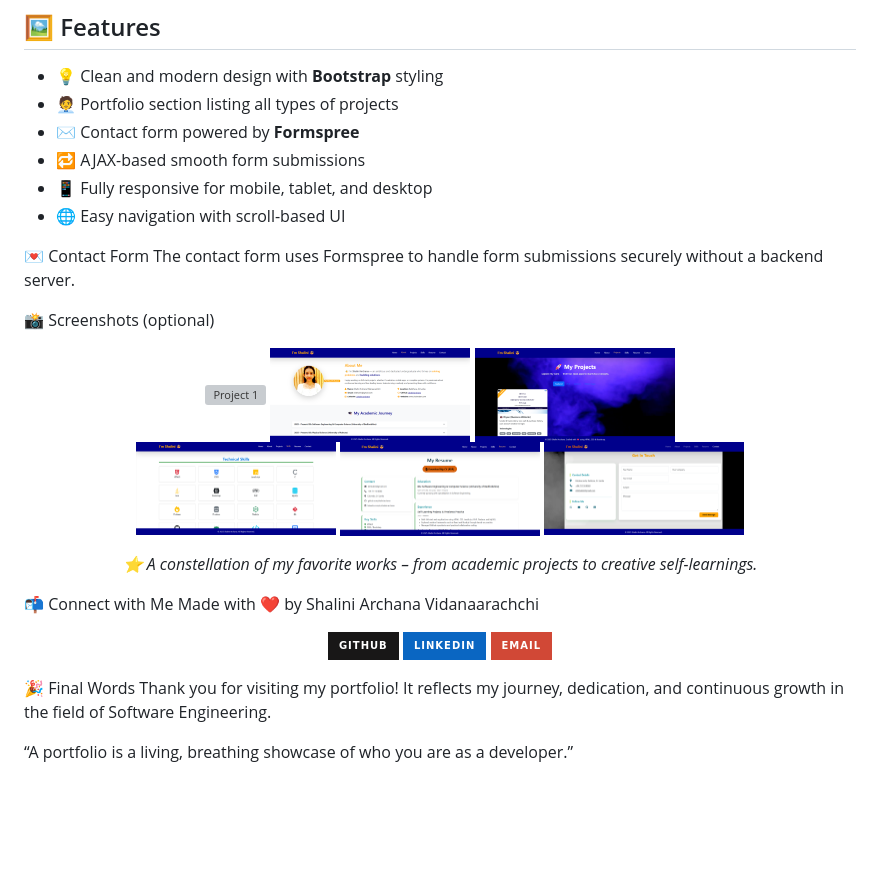
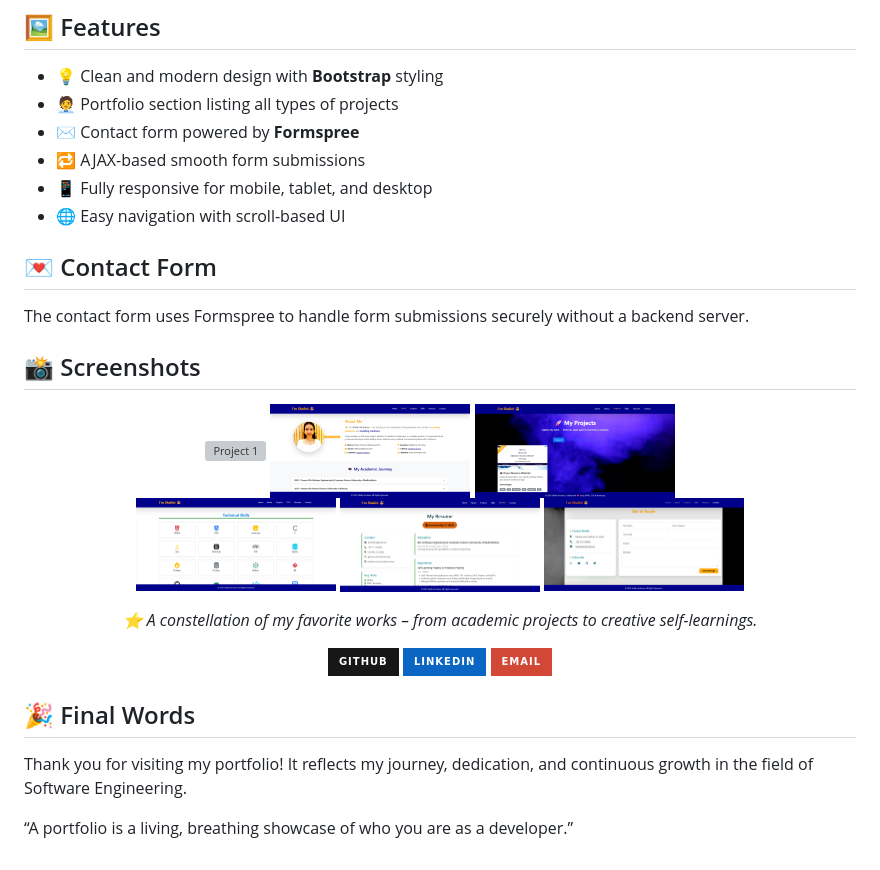
Before and after one commit to shaliniarchana/Portfolio-Shalini-Archana, a Markdown page: README.md, the part around the change. GitHub-like rendering; badges without logos; blank space fills up the shorter version; grey boxes are pictures that could not be loaded.

```diff
--- a/README.md
+++ b/README.md
@@ -36,10 +36,10 @@ The site reflects my skills, achievements, and journey as a student and develope
 - 🌐 Easy navigation with scroll-based UI
 
 
-💌 Contact Form
+## 💌 Contact Form
 The contact form uses Formspree to handle form submissions securely without a backend server.
 
-📸 Screenshots (optional)
+## 📸 Screenshots
 <p align="center">
   <img src="screenshots/1.png" width="200" style="margin:10px;" alt="Project 1" />
   <img src="screenshots/2.png" width="200" style="margin:10px;" alt="Project 2" />
@@ -54,14 +54,10 @@ The contact form uses Formspree to handle form submissions securely without a ba
   <em>⭐ A constellation of my favorite works – from academic projects to creative self-learnings.</em>
 </p>
 
-
-📬 Connect with Me
-Made with ❤️ by Shalini Archana Vidanaarachchi
-
 <p align="center"> <a href="https://github.com/shaliniarchana" target="_blank" rel="noopener noreferrer"> <img alt="GitHub" src="https://img.shields.io/badge/GitHub-181717?style=for-the-badge&logo=github&logoColor=white" /> </a> <a href="https://www.linkedin.com/in/shaliniarchana/" target="_blank" rel="noopener noreferrer"> <img alt="LinkedIn" src="https://img.shields.io/badge/LinkedIn-0A66C2?style=for-the-badge&logo=linkedin&logoColor=white" /> </a> <a href="mailto:sliitshalini@gmail.com" target="_blank" rel="noopener noreferrer"> <img alt="Email" src="https://img.shields.io/badge/Email-D14836?style=for-the-badge&logo=gmail&logoColor=white" /> </a> </p>
 
 
-🎉 Final Words
+## 🎉 Final Words
 Thank you for visiting my portfolio!
 It reflects my journey, dedication, and continuous growth in the field of Software Engineering.
 
```
